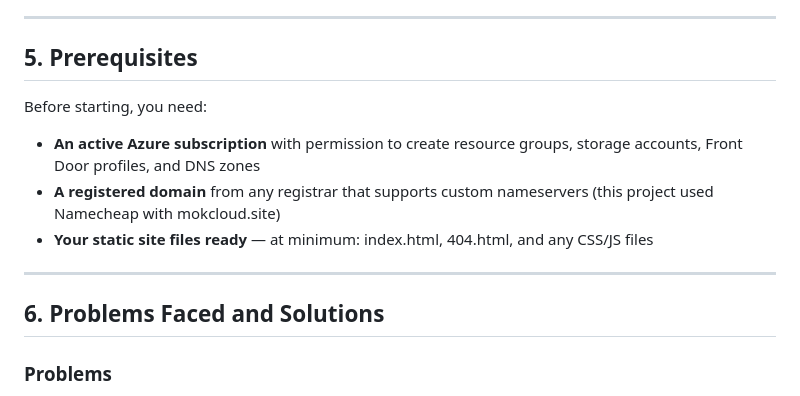
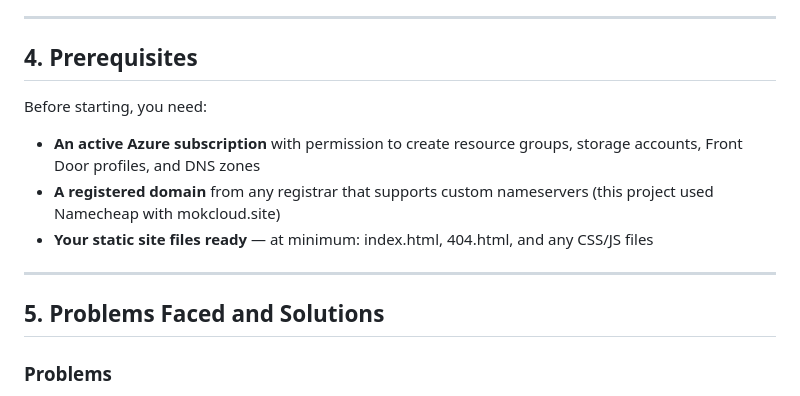
Before and after one commit to mokenyujunior-tech/Azure-Contoso-Bistro-Site-Portal-CLI, a Markdown page: README.md, the part around the change. GitHub-like rendering.

Commit message:
Renumber sections in README.md

```diff
--- a/README.md
+++ b/README.md
@@ -48,7 +48,7 @@ By hosting the website on Azure Blob Storage and delivering it through Azure Fro
 
 ---
 
-## 5. Prerequisites
+## 4. Prerequisites
 
 Before starting, you need:
 
@@ -58,7 +58,7 @@ Before starting, you need:
 
 ---
 
-## 6. Problems Faced and Solutions
+## 5. Problems Faced and Solutions
 
 ### Problems
 
```
